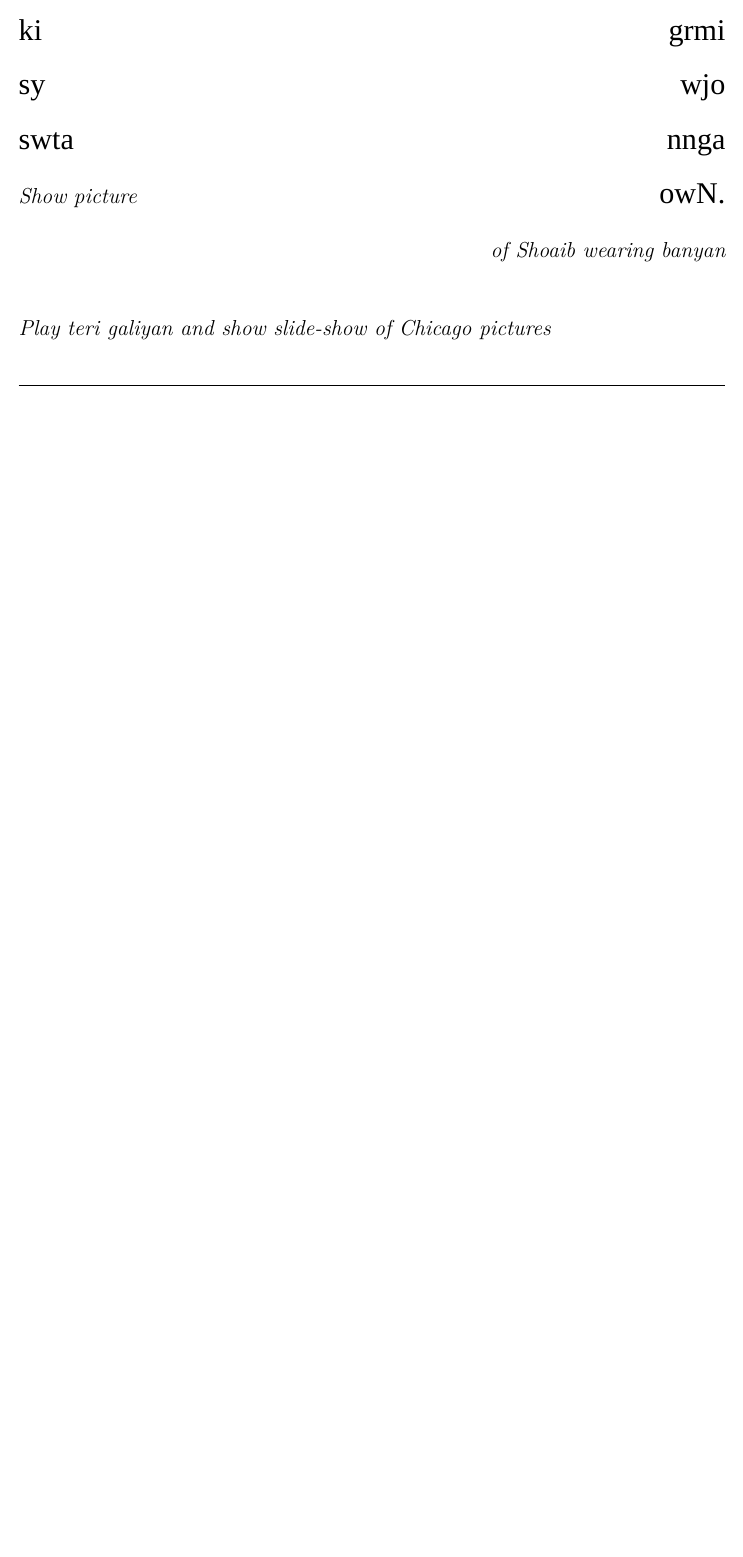
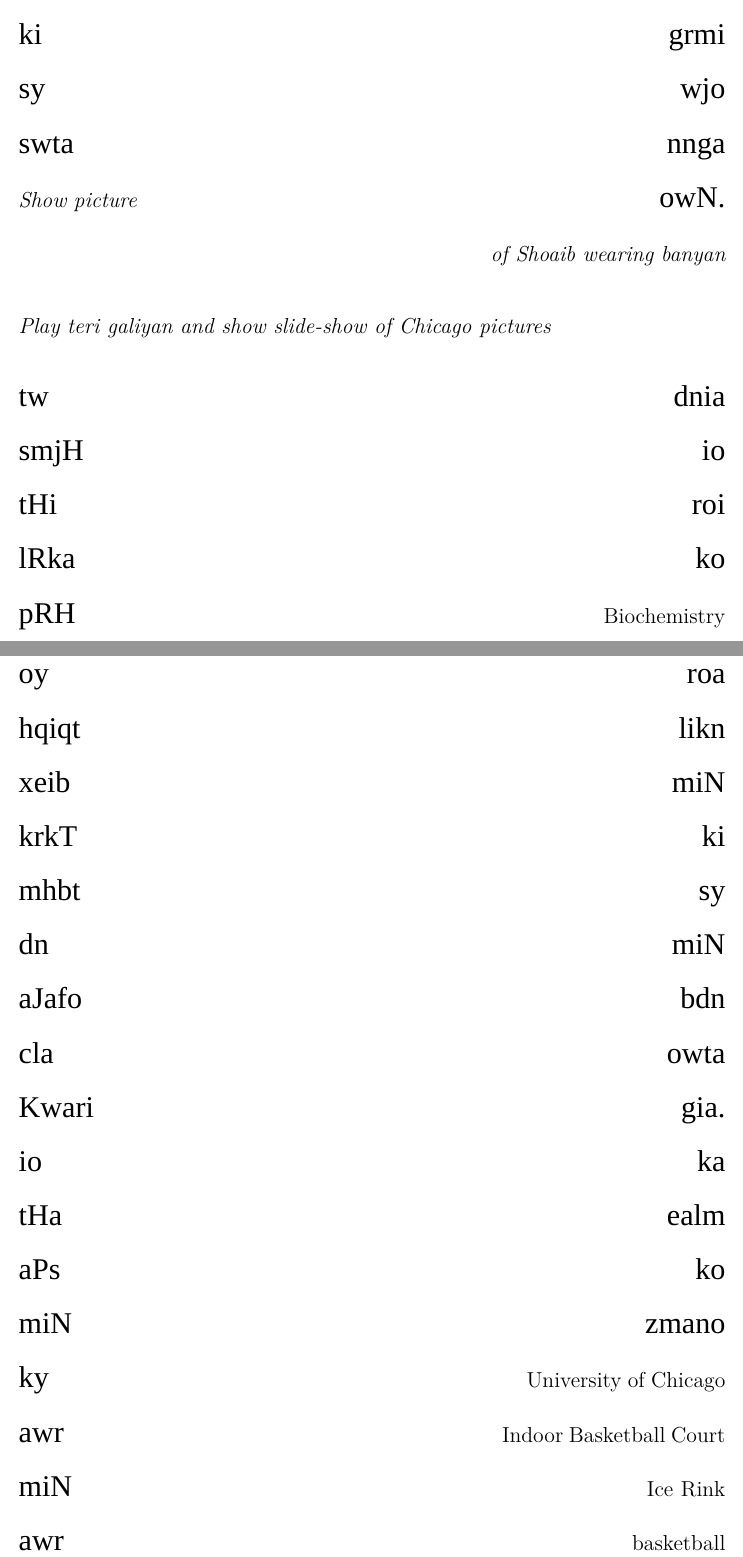
Before and after one commit to abid-mujtaba/shoaib-skit-urdu, a LaTeX document (skit-en.tex): part of page 14 of 14 before the commit and two parts of pages 14 and 15 of 17 after it, the two joined at a grey line, cut so that both start at the same text, the shorter picture padded with empty space. Compiled offline with XeLaTeX; a missing font is replaced by an installed copy or a similar font.

Commit message:
Add para on cricket in Chicago.

```diff
--- a/skit-en.tex
+++ b/skit-en.tex
@@ -72,3 +72,6 @@ wo or jgo \en{Chicago} ky gPn gata awr \en{Chicago} ki eVmt ka Cbwt io dita ko w
 	Play teri galiyan and show slide-show of Chicago pictures
 \end{enpara}
 
+\vspace{0.5\baselineskip}
+dnia tw io smjH roi tHi ko lRka \en{Biochemistry} pRH roa oy likn hqiqt miN xeib ki krkT sy mhbt miN dn bdn aJafo owta cla gia.
+Kwari ka io ealm tHa ko aPs zmano miN \en{University of Chicago} ky \en{Indoor Basketball Court} awr \en{Ice Rink} miN \en{basketball} awr \en{ice hockey} ky bjaUy xeib by antoa \en{seriousness} ky satH krkT kHilty owUy awr lRty owUy paia jata.
```
Also changed, not shown: skit-en.tex (6 more changed lines).
